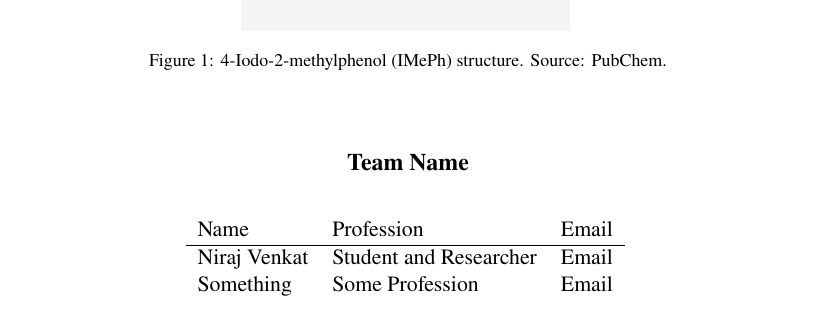
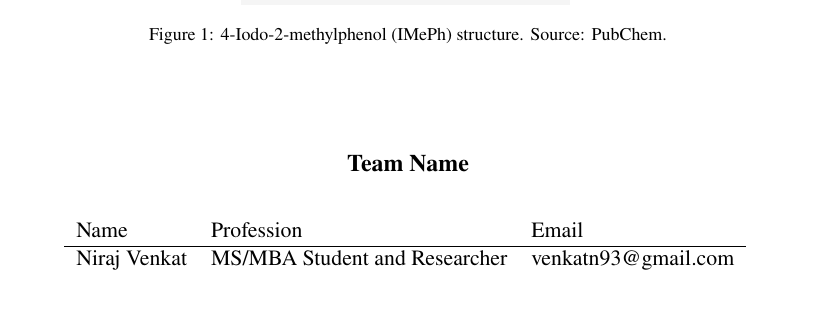
Before and after one commit to nirajvenkat/gic_2026, a LaTeX document (mitsubishi/phase_1_doc/mb_p1_doc.tex): part of page 1 of 3, cut so that both start at the same text. Compiled offline with pdfLaTeX.

Commit message:
Team table

```diff
--- a/mitsubishi/phase_1_doc/mb_p1_doc.tex
+++ b/mitsubishi/phase_1_doc/mb_p1_doc.tex
@@ -40,8 +40,7 @@
 \begin{tabular}{lll}
 Name & Profession & Email \\
 \hline
-Niraj Venkat & Student and Researcher & Email \\
-Something & Some Profession & Email \\
+Niraj Venkat & MS/MBA Student and Researcher & venkatn93@gmail.com \\
 \end{tabular}
 \vspace*{0.6in}
 \end{titlepage}
```
Also changed, not shown: doe/phase_1_doc/doe_p1_doc.tex (+1 -2 lines).
